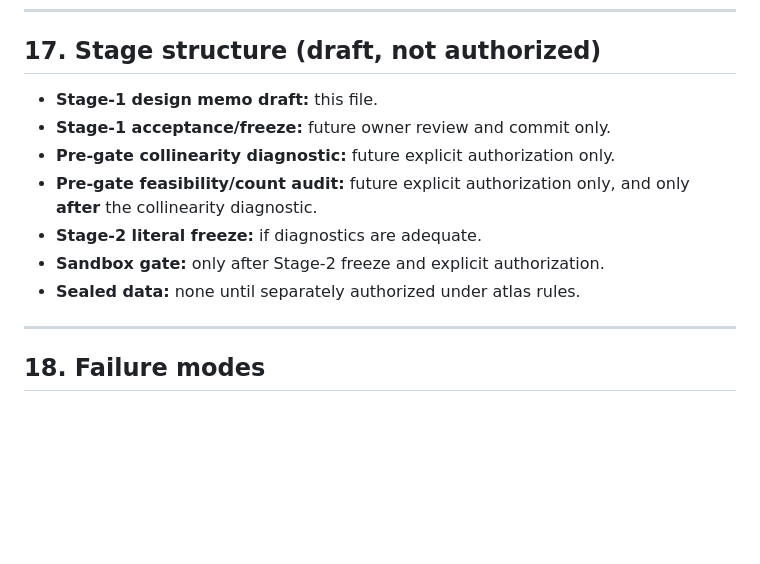
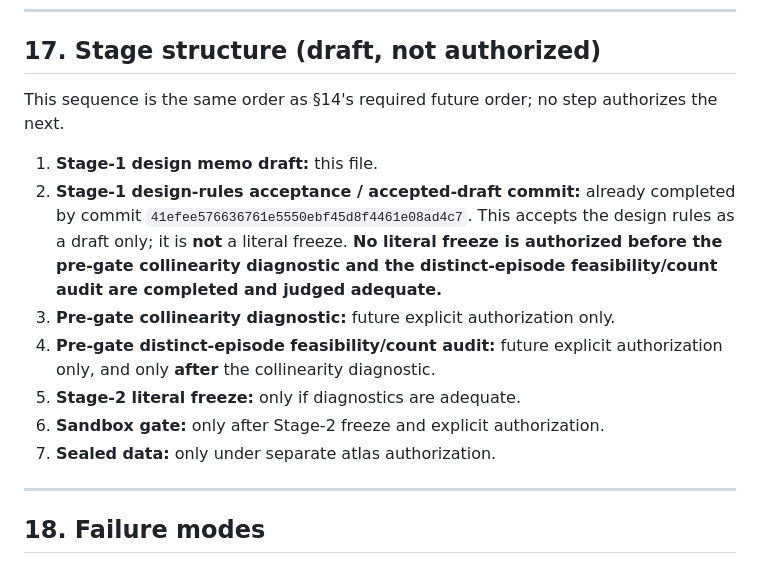
Before and after one commit to DjaiElevate/coherent-numbers, a Markdown page: docs/compression_stage1_design_memo_v0_1.md, the part around the change. Drawn GitHub-style; blank space fills up the shorter version.

Commit message:
Reconcile Compression Stage-1 §17 staging with §14 (literal freeze after diagnostics; no heading renumber)

```diff
--- a/docs/compression_stage1_design_memo_v0_1.md
+++ b/docs/compression_stage1_design_memo_v0_1.md
@@ -299,13 +299,15 @@ The future episode-count audit must pre-justify: the episode-collapsing rule; th
 
 ## 17. Stage structure (draft, not authorized)
 
-- **Stage-1 design memo draft:** this file.
-- **Stage-1 acceptance/freeze:** future owner review and commit only.
-- **Pre-gate collinearity diagnostic:** future explicit authorization only.
-- **Pre-gate feasibility/count audit:** future explicit authorization only, and only **after** the collinearity diagnostic.
-- **Stage-2 literal freeze:** if diagnostics are adequate.
-- **Sandbox gate:** only after Stage-2 freeze and explicit authorization.
-- **Sealed data:** none until separately authorized under atlas rules.
+This sequence is the same order as §14's required future order; no step authorizes the next.
+
+1. **Stage-1 design memo draft:** this file.
+2. **Stage-1 design-rules acceptance / accepted-draft commit:** already completed by commit `41efee576636761e5550ebf45d8f4461e08ad4c7`. This accepts the design rules as a draft only; it is **not** a literal freeze. **No literal freeze is authorized before the pre-gate collinearity diagnostic and the distinct-episode feasibility/count audit are completed and judged adequate.**
+3. **Pre-gate collinearity diagnostic:** future explicit authorization only.
+4. **Pre-gate distinct-episode feasibility/count audit:** future explicit authorization only, and only **after** the collinearity diagnostic.
+5. **Stage-2 literal freeze:** only if diagnostics are adequate.
+6. **Sandbox gate:** only after Stage-2 freeze and explicit authorization.
+7. **Sealed data:** only under separate atlas authorization.
 
 ---
 
```
